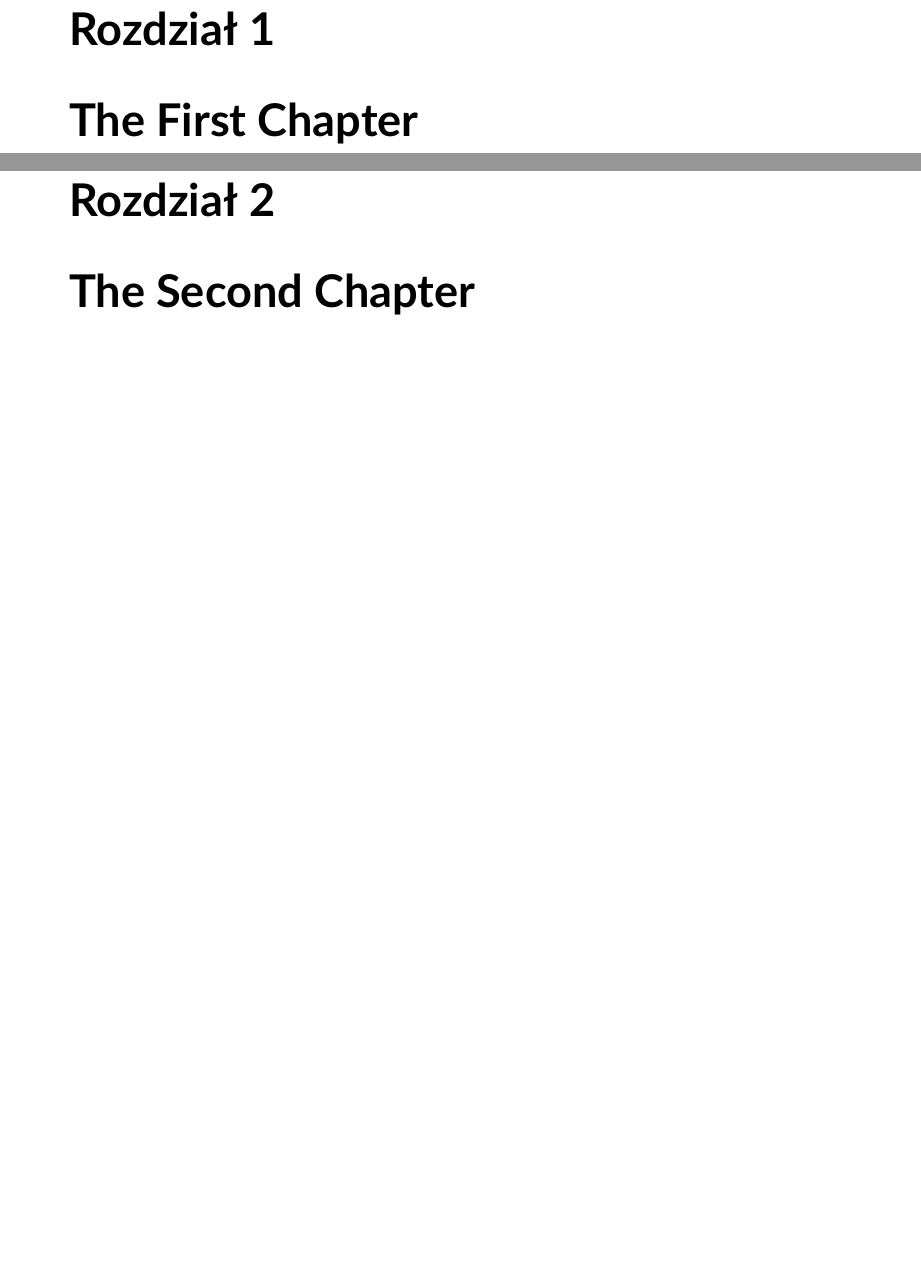
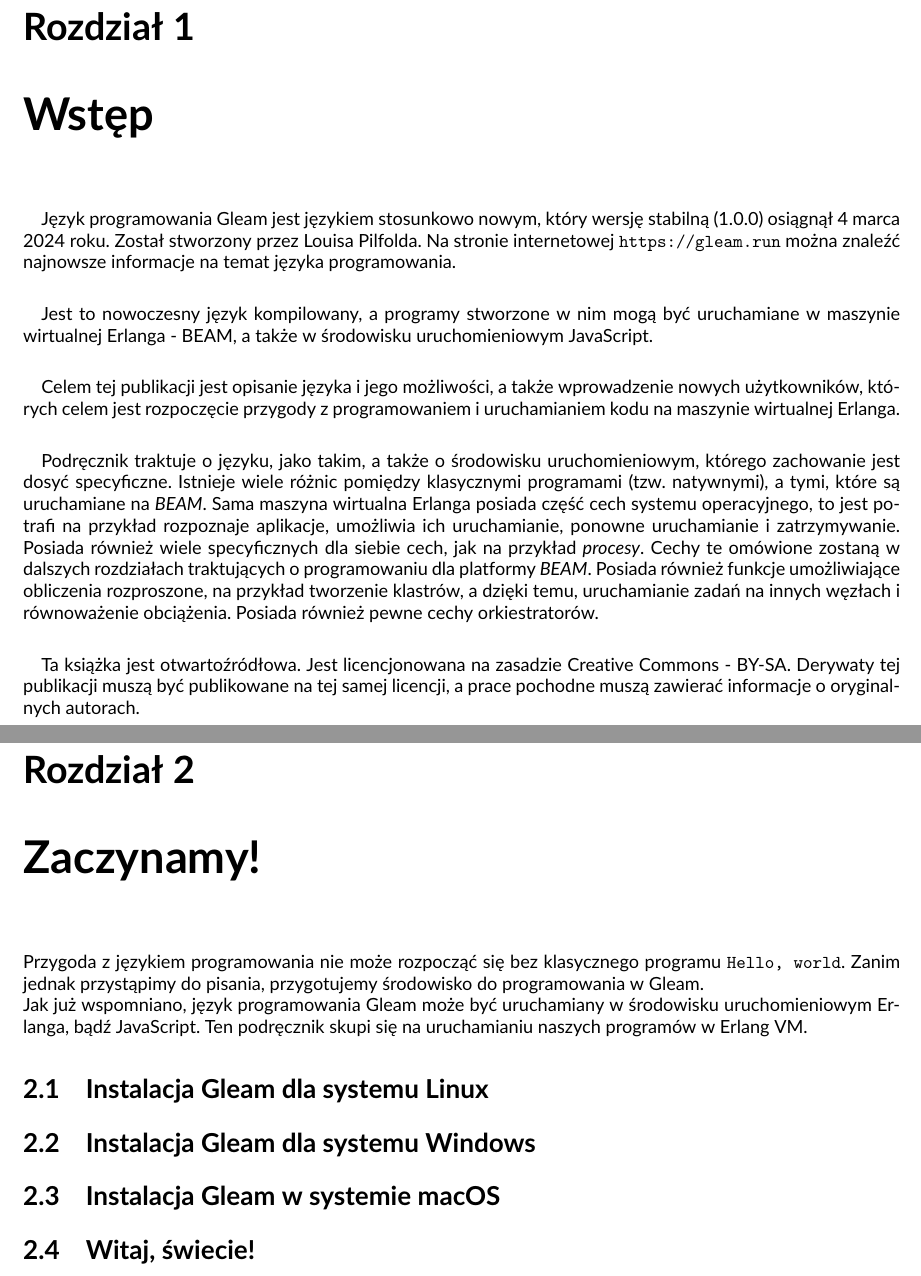
Before and after one commit to mjwhodur/thegleamprogramminglanguage, a LaTeX book (book/src/tex/pl/pl.tex, which reads book/src/tex/pl/TeX_files/chapter01.tex, book/src/tex/pl/TeX_files/chapter02.tex): two parts of pages 5 and 7 of 8, joined at a grey line, cut so that both start at the same text, the shorter picture padded with empty space. Compiled offline with pdfLaTeX.

Commit message:
[main] pl - initialization of a few chapters

```diff
--- a/book/src/tex/pl/TeX_files/chapter01.tex
+++ b/book/src/tex/pl/TeX_files/chapter01.tex
@@ -1 +1,6 @@
-\chapter{The First Chapter}
+\chapter{Wstęp}
+\paragraph{} Język programowania Gleam jest językiem stosunkowo nowym, który wersję stabilną (1.0.0) osiągnął 4 marca 2024 roku. Został stworzony przez Louisa Pilfolda. Na stronie internetowej  \texttt{https://gleam.run} można znaleźć najnowsze informacje na temat języka programowania.
+\paragraph{} Jest to nowoczesny język kompilowany, a programy stworzone w nim mogą być uruchamiane w maszynie wirtualnej Erlanga - BEAM, a także w środowisku uruchomieniowym JavaScript.
+\paragraph{} Celem tej publikacji jest opisanie języka i jego możliwości, a także wprowadzenie nowych użytkowników, których celem jest rozpoczęcie przygody z programowaniem i uruchamianiem kodu na maszynie wirtualnej Erlanga.
+\paragraph{} Podręcznik traktuje o języku, jako takim, a także o środowisku uruchomieniowym, którego zachowanie jest dosyć specyficzne. Istnieje wiele różnic pomiędzy klasycznymi programami (tzw. natywnymi), a tymi, które są uruchamiane na \textit{BEAM}. Sama maszyna wirtualna Erlanga posiada część cech systemu operacyjnego, to jest potrafi na przykład rozpoznaje aplikacje, umożliwia ich uruchamianie, ponowne uruchamianie i zatrzymywanie. Posiada również wiele specyficznych dla siebie cech, jak na przykład \textit{procesy}. Cechy te omówione zostaną w dalszych rozdziałach traktujących o programowaniu dla platformy \textit{BEAM}. Posiada również funkcje umożliwiające obliczenia rozproszone, na przykład tworzenie klastrów, a dzięki temu, uruchamianie zadań na innych węzłach i równoważenie obciążenia. Posiada również pewne cechy orkiestratorów.
+\paragraph{} Ta książka jest otwartoźródłowa. Jest licencjonowana na zasadzie Creative Commons - BY-SA. Derywaty tej publikacji muszą być publikowane na tej samej licencji, a prace pochodne muszą zawierać informacje o oryginalnych autorach.
--- a/book/src/tex/pl/TeX_files/chapter02.tex
+++ b/book/src/tex/pl/TeX_files/chapter02.tex
@@ -1 +1,7 @@
-\chapter{The Second Chapter}
+\chapter{Zaczynamy!}
+Przygoda z językiem programowania nie może rozpocząć się bez klasycznego programu \texttt{Hello, world}. Zanim jednak przystąpimy do pisania, przygotujemy środowisko do programowania w Gleam. \\
+Jak już wspomniano, język programowania Gleam może być uruchamiany w środowisku uruchomieniowym Erlanga, bądź JavaScript. Ten podręcznik skupi się na uruchamianiu naszych programów w Erlang VM.
+\section{Instalacja Gleam dla systemu Linux}
+\section{Instalacja Gleam dla systemu Windows}
+\section{Instalacja Gleam w systemie macOS}
+\section{Witaj, świecie!}
--- a/book/src/tex/pl/pl.tex
+++ b/book/src/tex/pl/pl.tex
@@ -1,4 +1,5 @@
-\documentclass[a4paper,12pt]{book}
+\documentclass{book}
+\usepackage[a4paper, margin=2cm]{geometry}
 \usepackage[utf8]{inputenc}
 \usepackage[default]{lato}
 \usepackage[T1]{fontenc}
```
